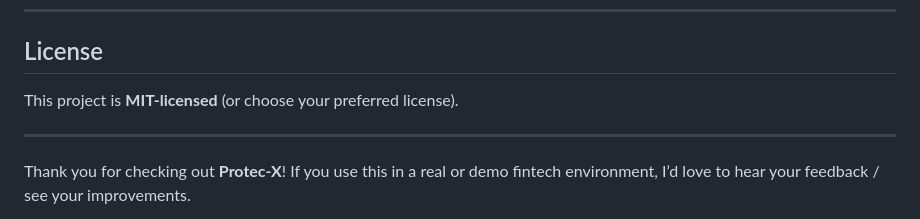
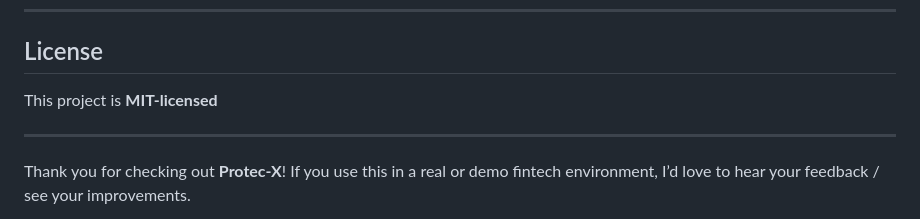
Before and after one commit to Sarthak816/Protec-X, a Markdown page: README.md, the part around the change. Drawn GitHub-style.

Commit message:
Fix license statement formatting in README

```diff
--- a/README.md
+++ b/README.md
@@ -130,7 +130,7 @@ Protec-X is an **AI-powered real-time fraud detection system**, built with Java,
 
 ## License
 
-This project is **MIT-licensed** (or choose your preferred license).
+This project is **MIT-licensed**
 
 ---
 
```
